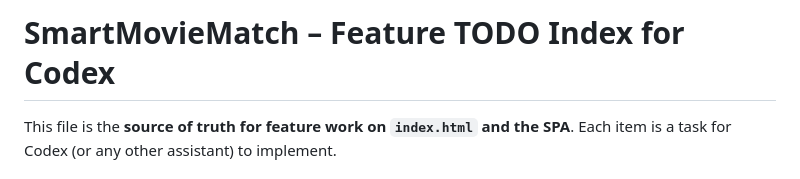
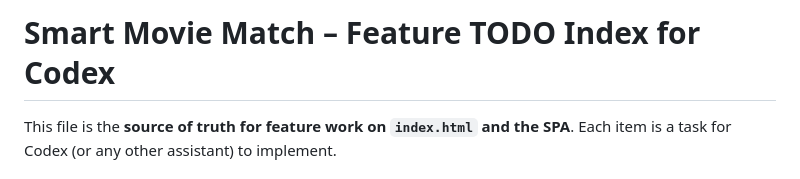
Before and after one commit to zuhak5/SmartMovieMatch, a Markdown page: docs/index-feature-audit.md, the part around the change. Drawn GitHub-style.

```diff
--- a/docs/index-feature-audit.md
+++ b/docs/index-feature-audit.md
@@ -1,4 +1,4 @@
-# SmartMovieMatch – Feature TODO Index for Codex
+# Smart Movie Match – Feature TODO Index for Codex
 
 This file is the **source of truth for feature work on `index.html` and the SPA**.
 Each item is a task for Codex (or any other assistant) to implement.
```
